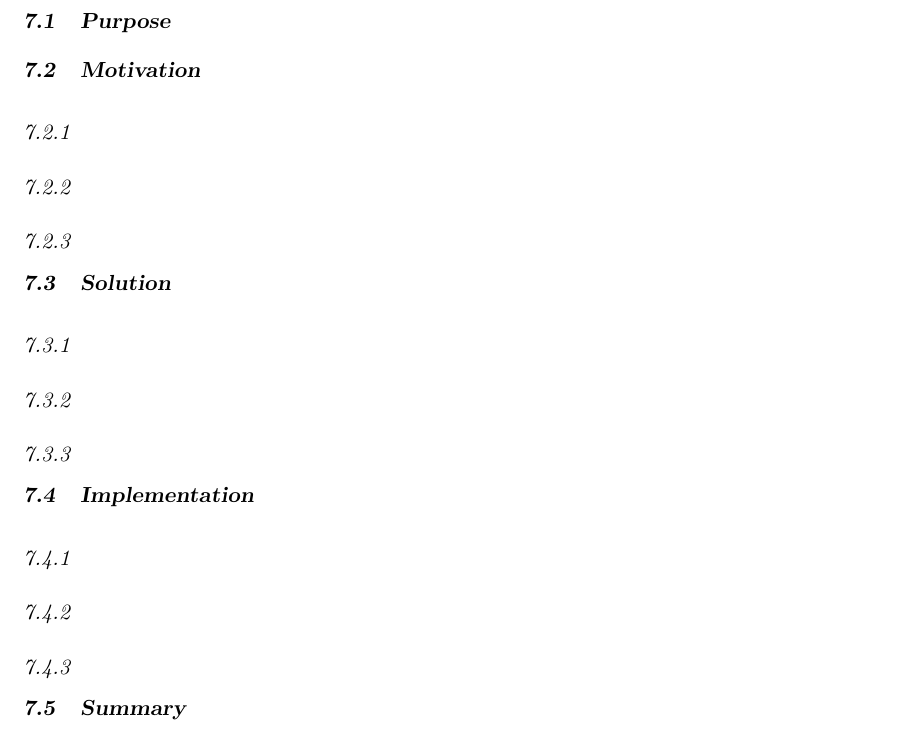
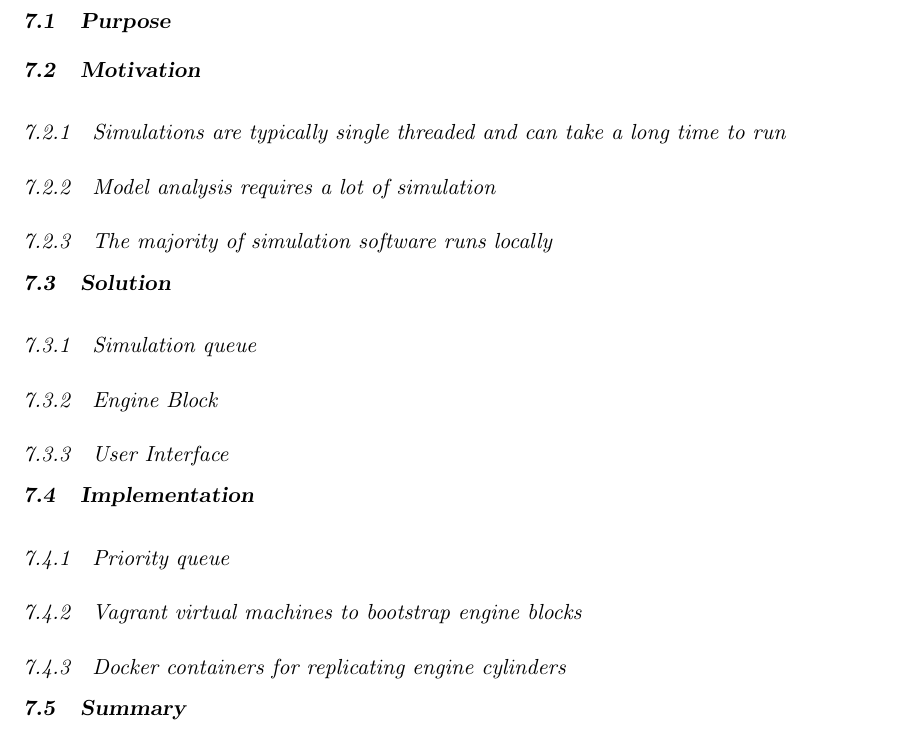
Before and after one commit to stanleygu/general-exam, a LaTeX thesis (main.tex, which reads chap-distributed-simulation.tex): part of page 73 of 83, cut so that both start at the same text. Compiled offline with pdfLaTeX.

Commit message:
Added to outline

```diff
--- a/chap-distributed-simulation.tex
+++ b/chap-distributed-simulation.tex
@@ -4,21 +4,21 @@
 
 
 \section{Motivation}
-\subsection{}
-\subsection{}
-\subsection{}
+\subsection{Simulations are typically single threaded and can take a long time to run}
+\subsection{Model analysis requires a lot of simulation}
+\subsection{The majority of simulation software runs locally}
 
 
 \section{Solution}
-\subsection{}
-\subsection{}
-\subsection{}
+\subsection{Simulation queue}
+\subsection{Engine Block}
+\subsection{User Interface}
 
 
 \section{Implementation}
-\subsection{}
-\subsection{}
-\subsection{}
+\subsection{Priority queue}
+\subsection{Vagrant virtual machines to bootstrap engine blocks}
+\subsection{Docker containers for replicating engine cylinders}
 
 
 \section{Summary}
```
